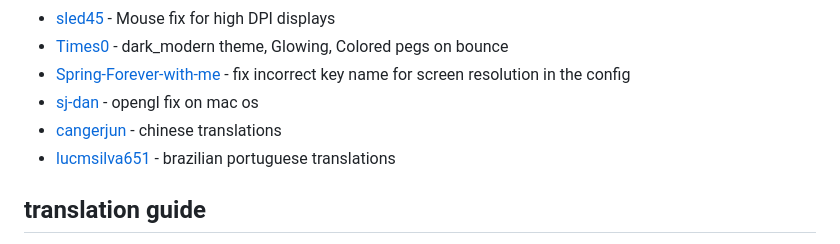
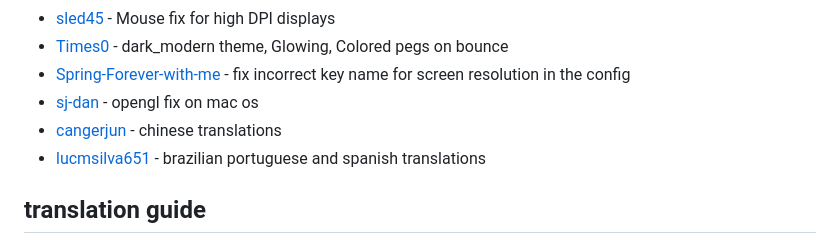
Before and after one commit to quasar098/midi-playground, a Markdown page: README.md, the part around the change. GitHub-like rendering.

```diff
--- a/README.md
+++ b/README.md
@@ -43,7 +43,7 @@ see [docs/CREDITS.md](https://github.com/quasar098/midi-playground/blob/master/d
 - [Spring-Forever-with-me](https://github.com/Spring-Forever-with-me) - fix incorrect key name for screen resolution in the config
 - [sj-dan](https://github.com/sj-dan) - opengl fix on mac os
 - [cangerjun](https://github.com/cangerjun) - chinese translations
-- [lucmsilva651](https://github.com/lucmsilva651) - brazilian portuguese translations
+- [lucmsilva651](https://github.com/lucmsilva651) - brazilian portuguese and spanish translations
 
 ## translation guide
 
```
